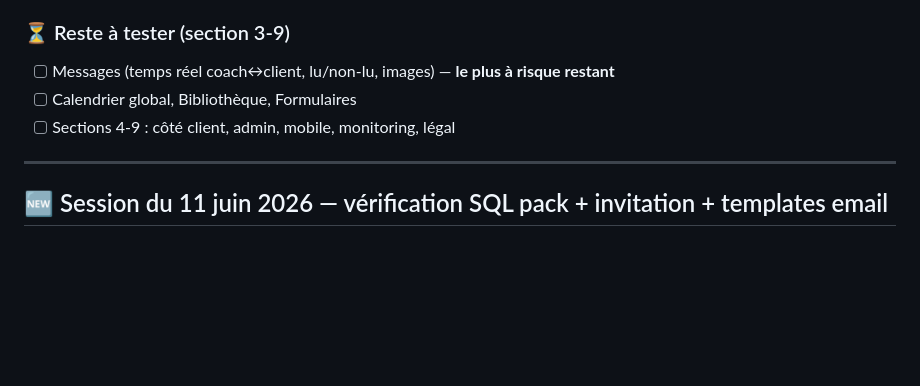
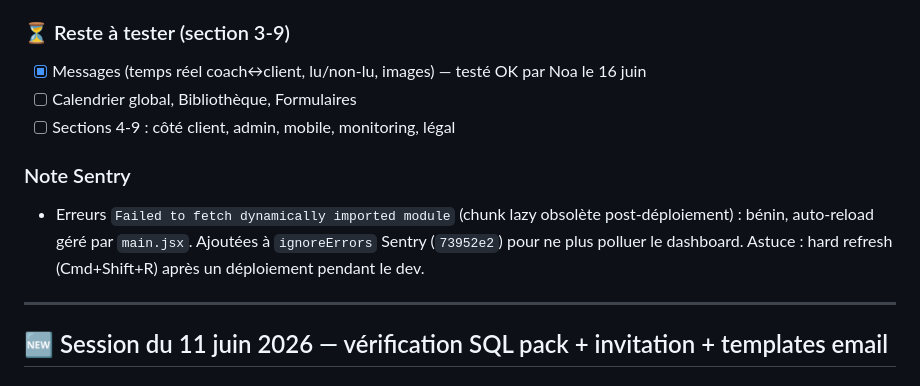
Before and after one commit to santosnoa179-alt/zevo, a Markdown page: SESSION-README.md, the part around the change. GitHub-like rendering; blank space fills up the shorter version.

Commit message:
docs(session): messages OK + note Sentry chunk errors
Co-Authored-By: Claude Fable 5 <noreply@anthropic.com>

```diff
--- a/SESSION-README.md
+++ b/SESSION-README.md
@@ -48,9 +48,12 @@ Reprise des tests `LAUNCH-CHECKLIST.md`. Sections 1 (Auth) et 2 (Stripe) validé
 - Requêtes DB prod + récupération service_role via API Management (token CLI keychain). Sessions coach en preview via `admin/generate_link` + `verify` magiclink → injection localStorage `sb-<ref>-auth-token`. Permet de tester les vues coach/client en preview sans mot de passe.
 
 ### ⏳ Reste à tester (section 3-9)
-- [ ] Messages (temps réel coach↔client, lu/non-lu, images) — **le plus à risque restant**
+- [x] Messages (temps réel coach↔client, lu/non-lu, images) — testé OK par Noa le 16 juin
 - [ ] Calendrier global, Bibliothèque, Formulaires
 - [ ] Sections 4-9 : côté client, admin, mobile, monitoring, légal
+
+### Note Sentry
+- Erreurs `Failed to fetch dynamically imported module` (chunk lazy obsolète post-déploiement) : bénin, auto-reload géré par `main.jsx`. Ajoutées à `ignoreErrors` Sentry (`73952e2`) pour ne plus polluer le dashboard. Astuce : hard refresh (Cmd+Shift+R) après un déploiement pendant le dev.
 
 ---
 
```
